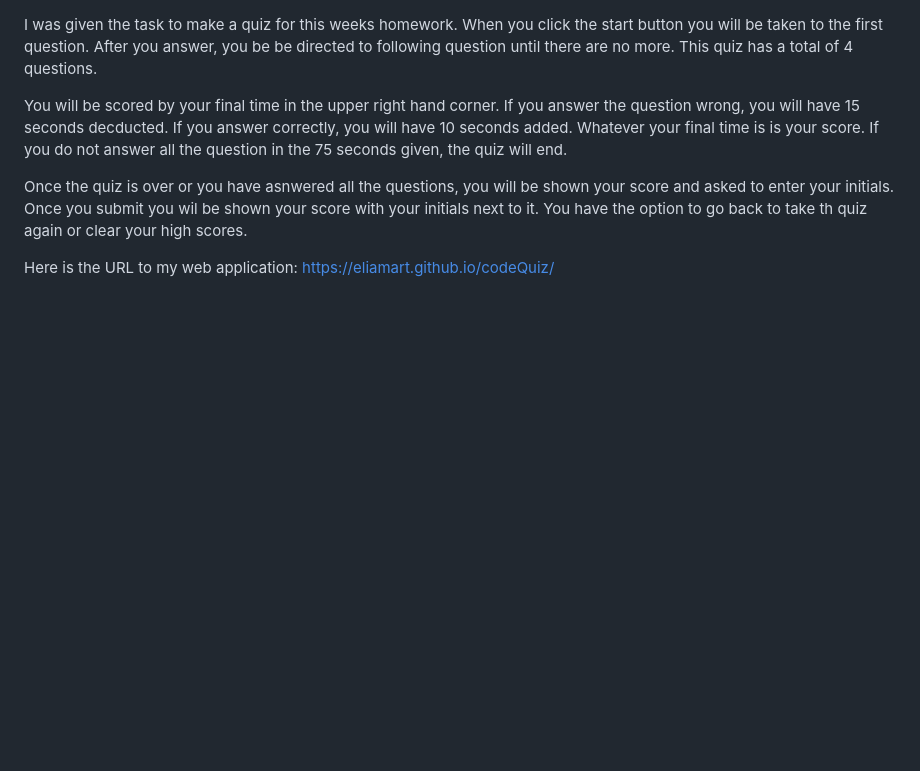
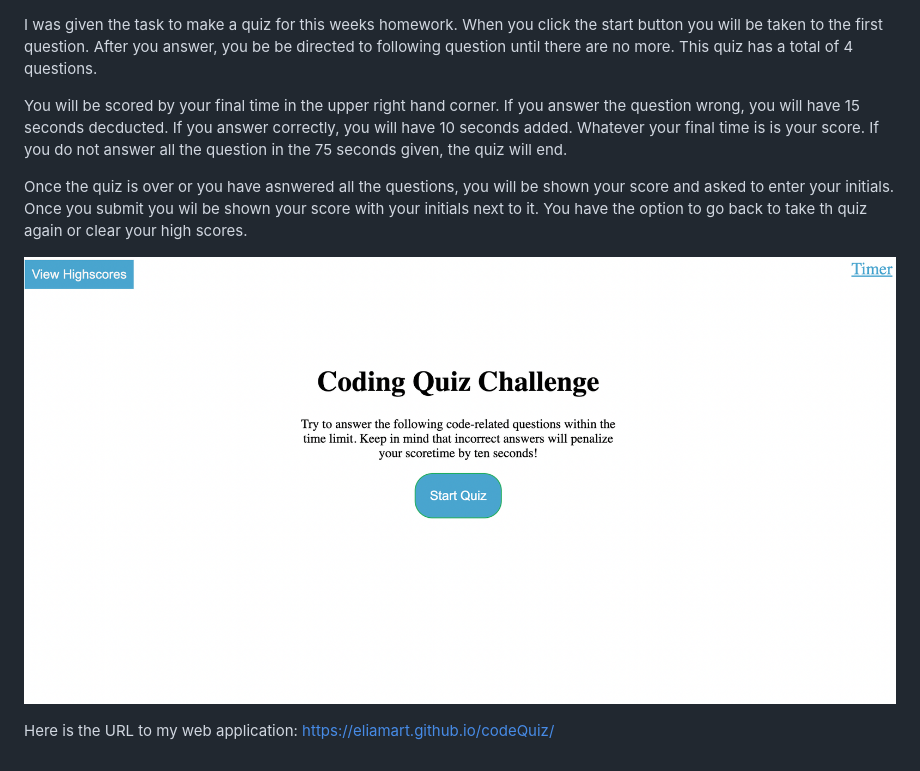
Before and after one commit to EliaMart/codeQuiz, a Markdown page: README.md, the part around the change. GitHub-like rendering; pictures changed too: assets/images/Screen Shot 2022-05-04 at 5.00.00 PM.png (added); blank space fills up the shorter version.

Commit message:
added photo to readme

```diff
--- a/README.md
+++ b/README.md
@@ -9,4 +9,6 @@ You will be scored by your final time in the upper right hand corner. If you ans
 Once the quiz is over or you have asnwered all the questions, you will be shown your score and asked to enter your initials. Once you submit you wil be shown your score with your initials next to it. You have the option to go back to take th quiz again or clear your high scores.
 
 
+![Here is a photo of the wegpage.](./assets/images/Screen%20Shot%202022-05-04%20at%205.00.00%20PM.png)
+
 Here is the URL to my web application: https://eliamart.github.io/codeQuiz/
```
Also changed, not shown: 1 other file.
